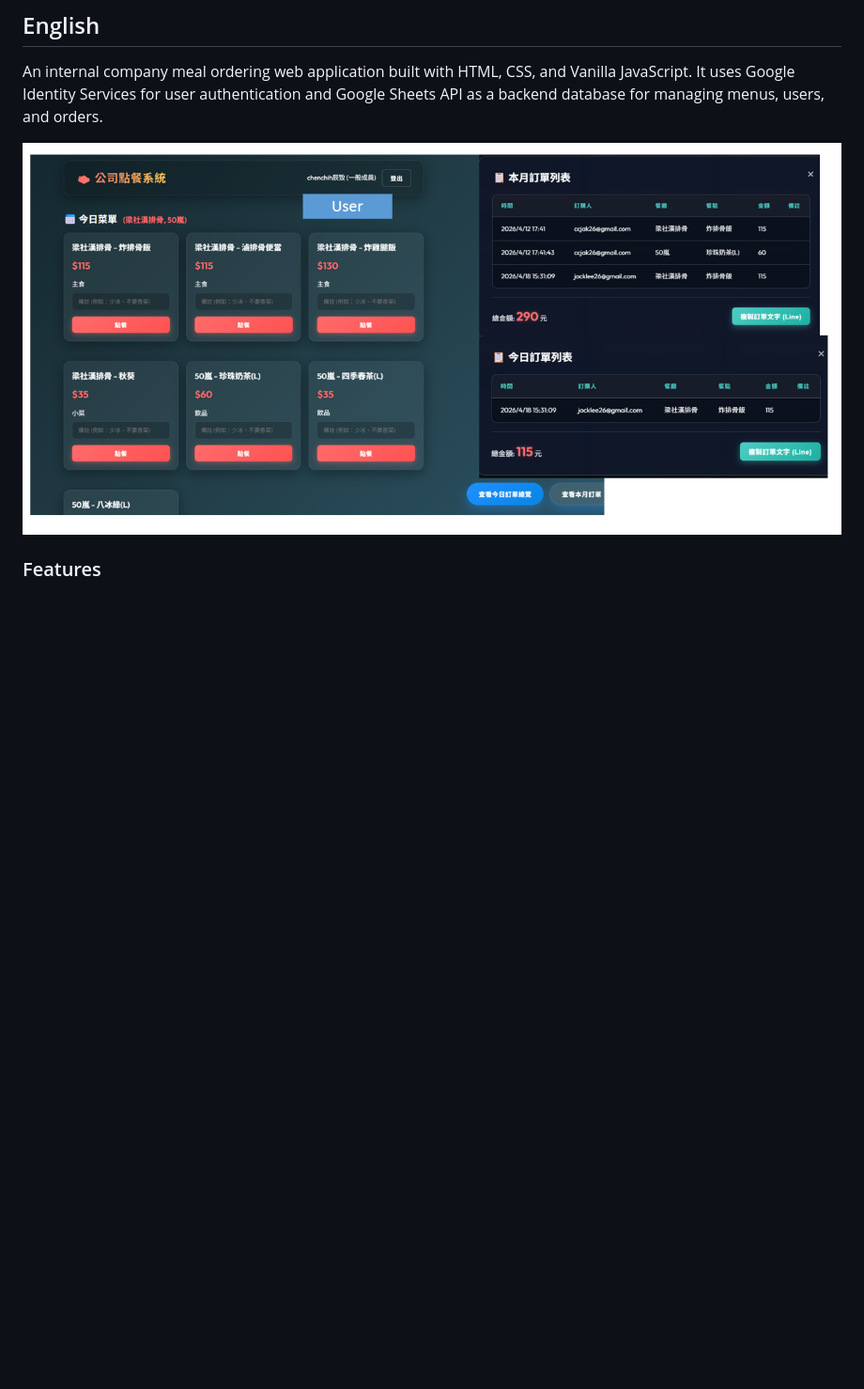
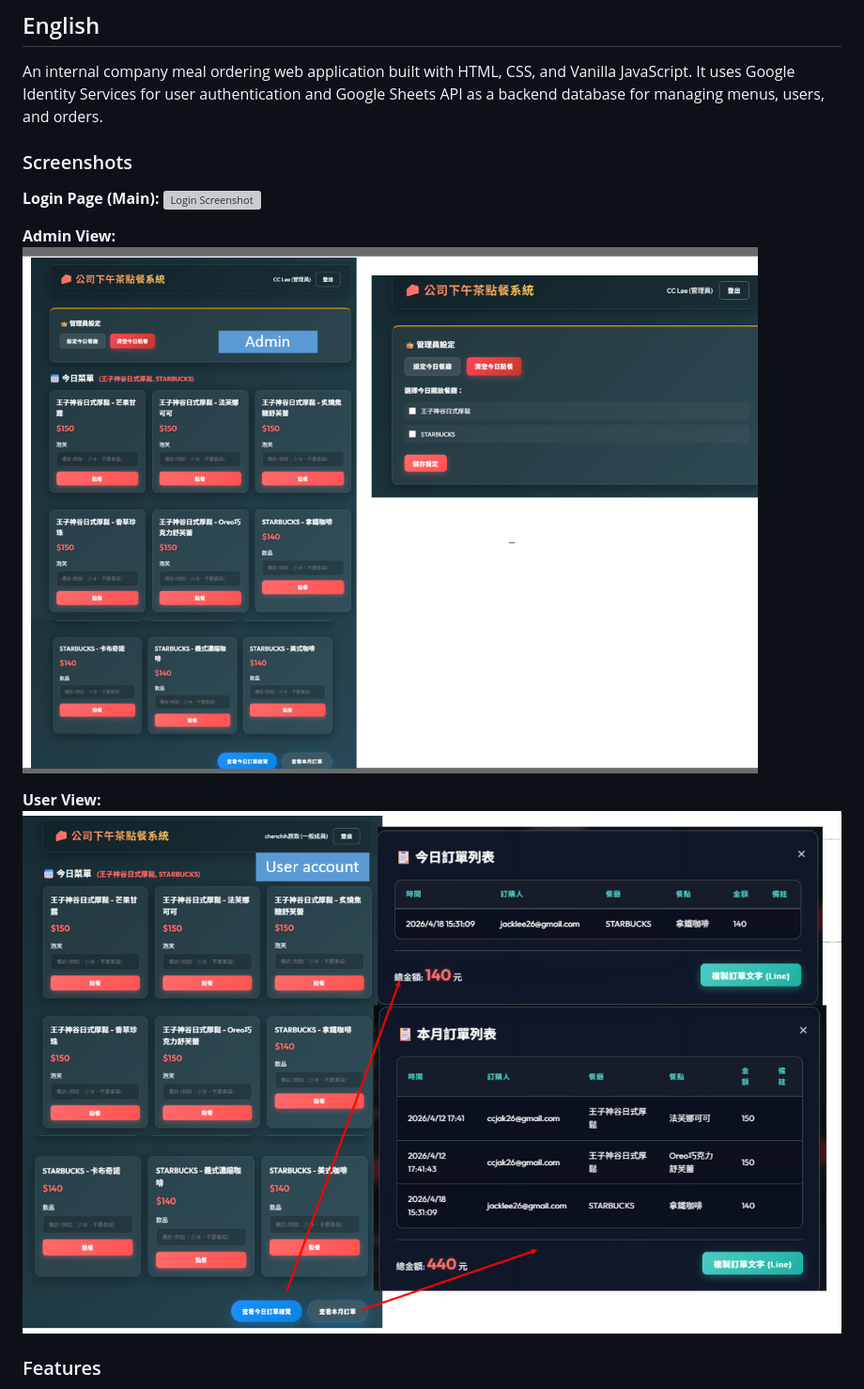
Before and after one commit to chenchih/AI-coding-sample-ordering-tool, a Markdown page: Readme.md, the part around the change printed below. Shown: that part at 94% size. GitHub-like rendering; pictures changed too: Output.png (deleted), img/output_adminaccount.png (added), img/output_user_account.png (added); blank space fills up the shorter version; grey boxes are pictures that could not be loaded.

```diff
--- a/Readme.md
+++ b/Readme.md
@@ -8,8 +8,16 @@
 
 An internal company meal ordering web application built with HTML, CSS, and Vanilla JavaScript. It uses Google Identity Services for user authentication and Google Sheets API as a backend database for managing menus, users, and orders.
 
-![Output Screenshot](./Output.png)
+### Screenshots
 
+**Login Page (Main):**
+![Login Screenshot](./img/login.png)
+
+**Admin View:**
+![Admin Account Screenshot](./img/output_adminaccount.png)
+
+**User View:**
+![User Account Screenshot](./img/output_user_account.png)
 ### Features
 
 *   **Google Account Integration**: Secure login using Google Identity Services.
```
Also changed, not shown: other parts of Readme.md (+9 -1 lines), img/Login.png (added), img/logo.png (added), 3 other files.
